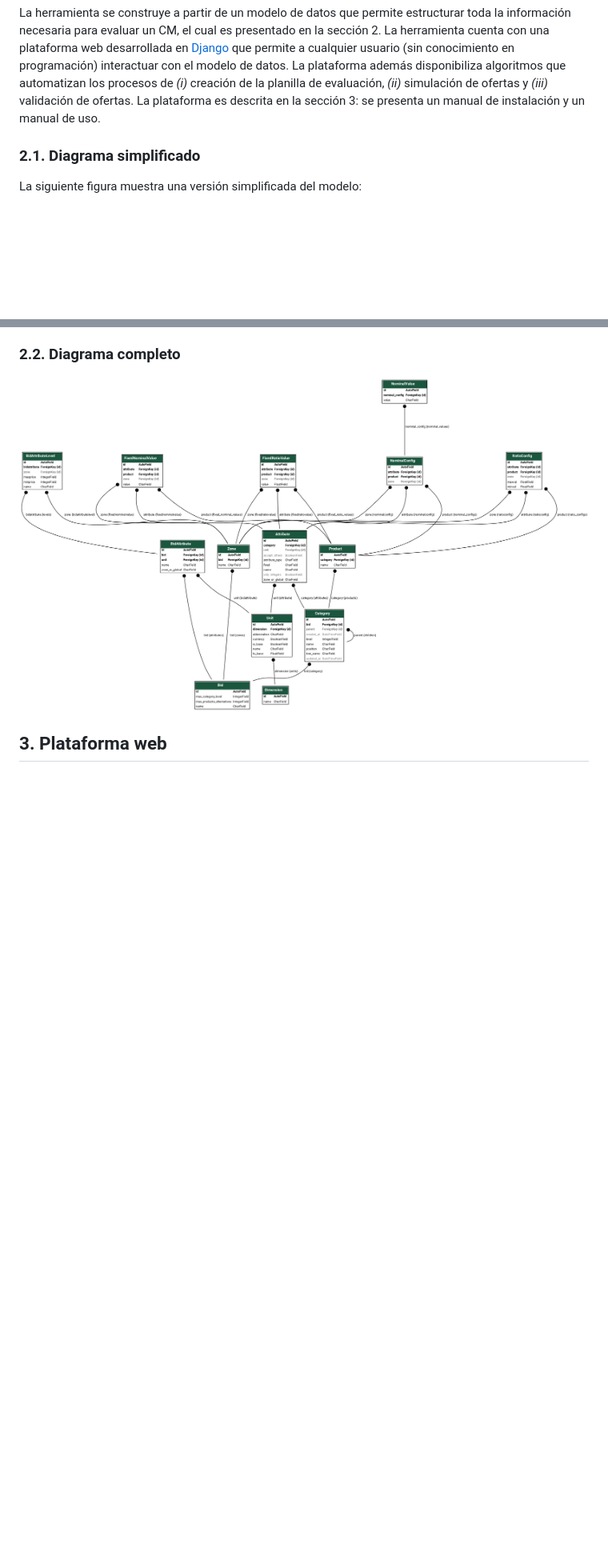
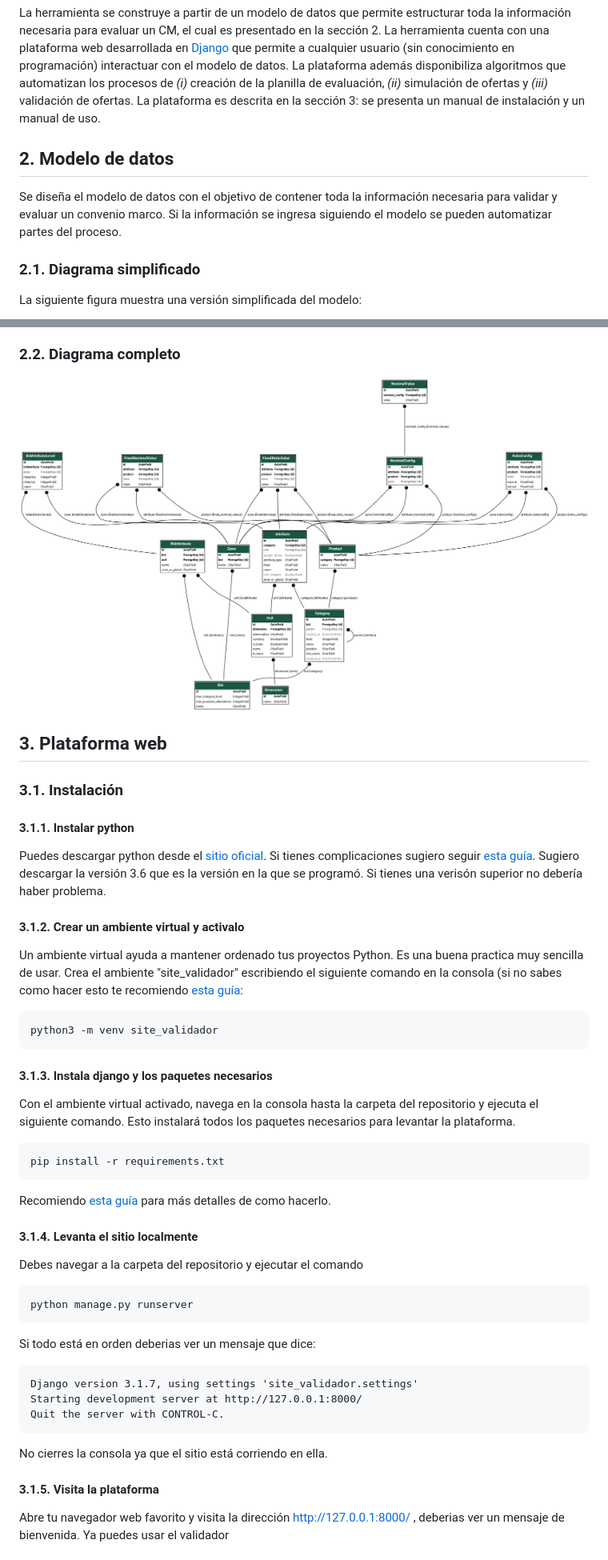
Before and after one commit to rguerral/site_validador, a Markdown page: README.md, 2 parts joined by grey strips. Shown: that part at 80% size. GitHub-like rendering; blank space fills up the shorter version.

````diff
--- a/README.md
+++ b/README.md
@@ -4,6 +4,9 @@
 La herramienta se construye con el objetivo de estructurar el proceso de creación de Convenios Marcos (CM) y automatizar el proceso posterior de recepción y validación de ofertas. Esta necesidad nace a partir de la experiencia colaborando en multiples CM, en donde se detecta que no existe un formato estandarizado para generar los distintos productos que se desarrollan durante la formulación de un CM. Entre estos están: árbol de categorías, planilla de evaluación (o formulario backoffice), planillas excels o códigos para realizar la validación y evaluación de ofertas. La falta de un formato estandarizado genera ineficiencia al dificultar el traspaso de información entre estos insumos y generar carga laboral al equipo CM que pudiese ser evitada mediante automatización (p.ej. al pasar manualmente los productos del árbol de categoría a la planilla de evaluación o homologar nombres de producto manualmente para poder cruzar información entre insumos). Para poder automatizar un proceso es necesario estructurarlo.
 
 La herramienta se construye a partir de un modelo de datos que permite estructurar toda la información necesaria para evaluar un CM, el cual es presentado en la sección 2. La herramienta cuenta con una plataforma web desarrollada en [Django](https://es.wikipedia.org/wiki/Django_(framework)) que permite a cualquier usuario (sin conocimiento en programación) interactuar con el modelo de datos. La plataforma además disponibiliza algoritmos que automatizan los procesos de *(i)* creación de la planilla de evaluación, *(ii)* simulación de ofertas y *(iii)* validación de ofertas. La plataforma es descrita en la sección 3: se presenta un manual de instalación y un manual de uso.
+
+## 2. Modelo de datos
+Se diseña el modelo de datos con el objetivo de contener toda la información necesaria para validar y evaluar un convenio marco. Si la información se ingresa siguiendo el modelo se pueden automatizar partes del proceso.
 
 ### 2.1. Diagrama simplificado
 La siguiente figura muestra una versión simplificada del modelo:
@@ -18,8 +21,39 @@ La siguiente figura muestra una versión simplificada del modelo:
 
 <center><img src="/images/erd.png" width="750px"></center>
 
+## 3. Plataforma web
 
+### 3.1. Instalación
 
+#### 3.1.1. Instalar python
+Puedes descargar python desde el [sitio oficial](https://www.python.org/downloads/). Si tienes complicaciones sugiero seguir [esta guía](
+https://tutorial.djangogirls.org/es/python_installation/). Sugiero descargar la versión 3.6 que es la versión en la que se programó. Si tienes una verisón superior no debería haber problema.
 
+#### 3.1.2. Crear un ambiente virtual y activalo
+Un ambiente virtual ayuda a mantener ordenado tus proyectos Python. Es una buena practica muy sencilla de usar.  Crea el ambiente "site_validador" escribiendo el siguiente comando en la consola (si no sabes como hacer esto te recomiendo [esta guía](https://tutorial.djangogirls.org/es/django_installation/#entorno-virtual):
+```
+python3 -m venv site_validador
+```
+#### 3.1.3. Instala django y los paquetes necesarios
+Con el ambiente virtual activado, navega en la consola hasta la carpeta del repositorio y ejecuta el siguiente comando. Esto instalará todos los paquetes necesarios para levantar la plataforma.
+```
+pip install -r requirements.txt
+```
+Recomiendo [esta guía](https://tutorial.djangogirls.org/es/django_installation/#instalar-paquetes-con-un-fichero-de-requisitos-requirements) para más detalles de como hacerlo.
 
-## 3. Plataforma web
+#### 3.1.4. Levanta el sitio localmente
+Debes navegar a la carpeta del repositorio y ejecutar el comando
+```
+python manage.py runserver
+```
+Si todo está en orden deberias ver un mensaje que dice:
+```
+Django version 3.1.7, using settings 'site_validador.settings'
+Starting development server at http://127.0.0.1:8000/
+Quit the server with CONTROL-C.
+```
+No cierres la consola ya que el sitio está corriendo en ella.
+
+#### 3.1.5. Visita la plataforma
+Abre tu navegador web favorito y visita la dirección http://127.0.0.1:8000/ , deberias ver un mensaje de bienvenida. Ya puedes usar el validador
+
````
Also changed, not shown: other parts of README.md (+19 -0 lines), images/bids.png (added), images/create_bid.png (added), images/index.png (added), 3 other files.
